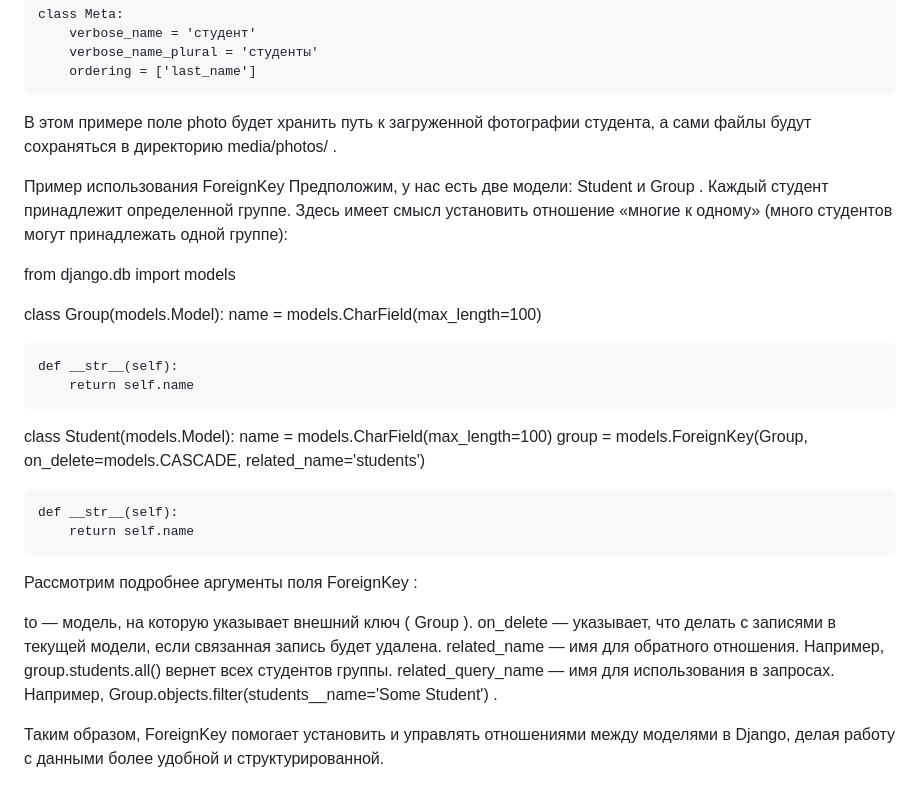
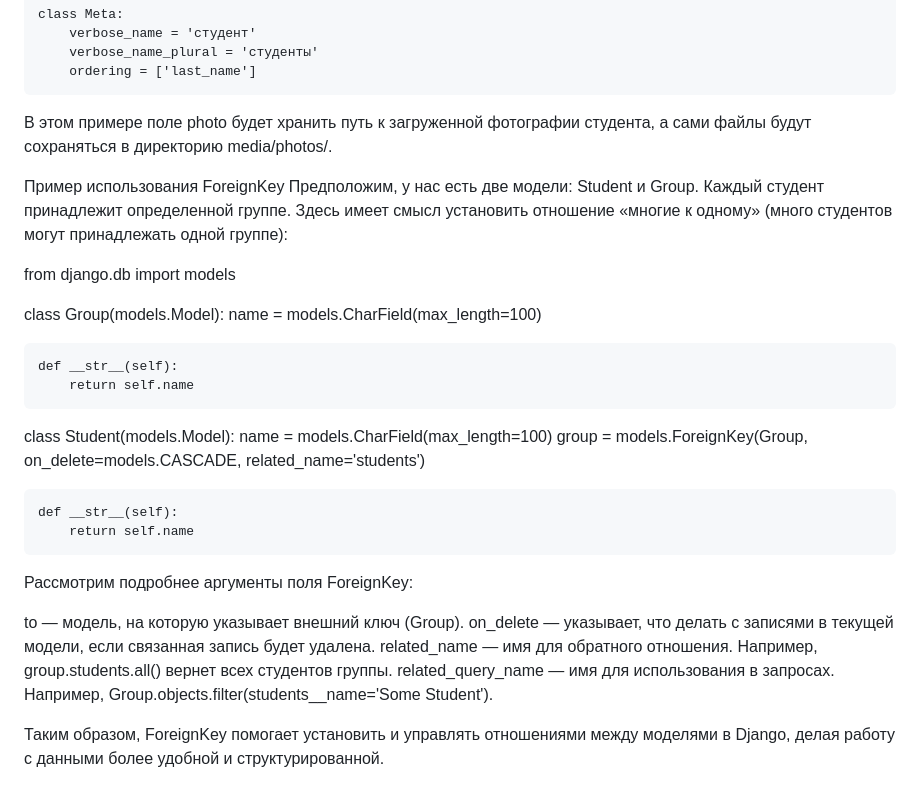
Before and after one commit to vasilij8korobov/22_Introduction-to-Django, a Markdown page: Hint4.md, the part around the change printed below. GitHub-like rendering.

```diff
--- a/Hint4.md
+++ b/Hint4.md
@@ -319,18 +248,13 @@ class Student(models.Model):
         verbose_name = 'студент'
         verbose_name_plural = 'студенты'
         ordering = ['last_name']
-В этом примере поле
-photo
- будет хранить путь к загруженной фотографии студента, а сами файлы будут сохраняться в директорию
-media/photos/
-.
+В этом примере поле photo будет хранить путь к загруженной фотографии студента,
+а сами файлы будут сохраняться в директорию media/photos/.
 
 Пример использования ForeignKey
 Предположим, у нас есть две модели:
-Student
- и
-Group
-. Каждый студент принадлежит определенной группе. Здесь имеет смысл установить отношение «многие к одному» (много студентов могут принадлежать одной группе):
+Student и Group. Каждый студент принадлежит определенной группе.
+Здесь имеет смысл установить отношение «многие к одному» (много студентов могут принадлежать одной группе):
 
 from django.db import models
 
@@ -346,26 +270,14 @@ class Student(models.Model):
 
     def __str__(self):
         return self.name
-Рассмотрим подробнее аргументы поля
-ForeignKey
-:
 
-to
- — модель, на которую указывает внешний ключ (
-Group
-).
-on_delete
- — указывает, что делать с записями в текущей модели, если связанная запись будет удалена.
-related_name
- — имя для обратного отношения. Например,
-group.students.all()
- вернет всех студентов группы.
-related_query_name
- — имя для использования в запросах.
-Например,
-Group.objects.filter(students__name='Some Student')
-.
+Рассмотрим подробнее аргументы поля ForeignKey:
 
-Таким образом,
-ForeignKey
- помогает установить и управлять отношениями между моделями в Django, делая работу с данными более удобной и структурированной.
+to — модель, на которую указывает внешний ключ (Group).
+on_delete — указывает, что делать с записями в текущей модели, если связанная запись будет удалена.
+related_name — имя для обратного отношения. Например, group.students.all() вернет всех студентов группы.
+related_query_name — имя для использования в запросах.
+Например, Group.objects.filter(students__name='Some Student').
+
+Таким образом, ForeignKey помогает установить и управлять отношениями между моделями в Django,
+делая работу с данными более удобной и структурированной.
```
Also changed, not shown: other parts of Hint4.md (+86 -157 lines).
